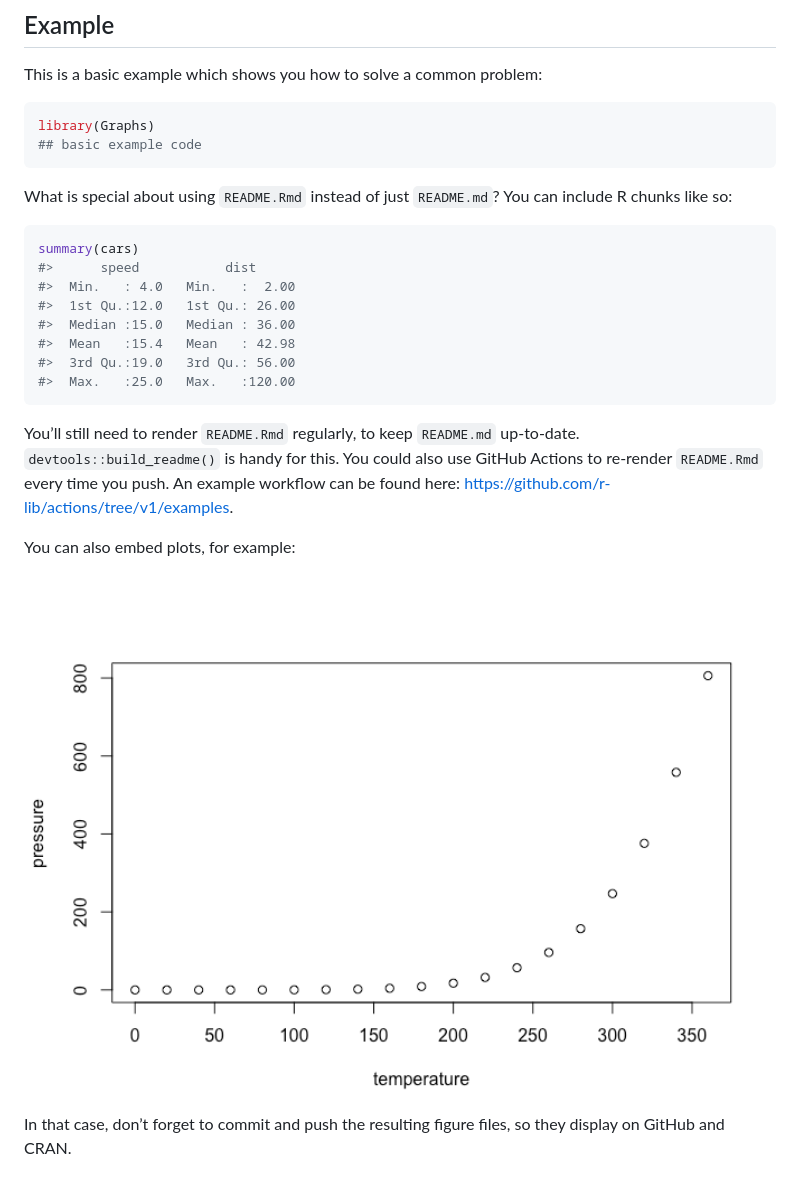
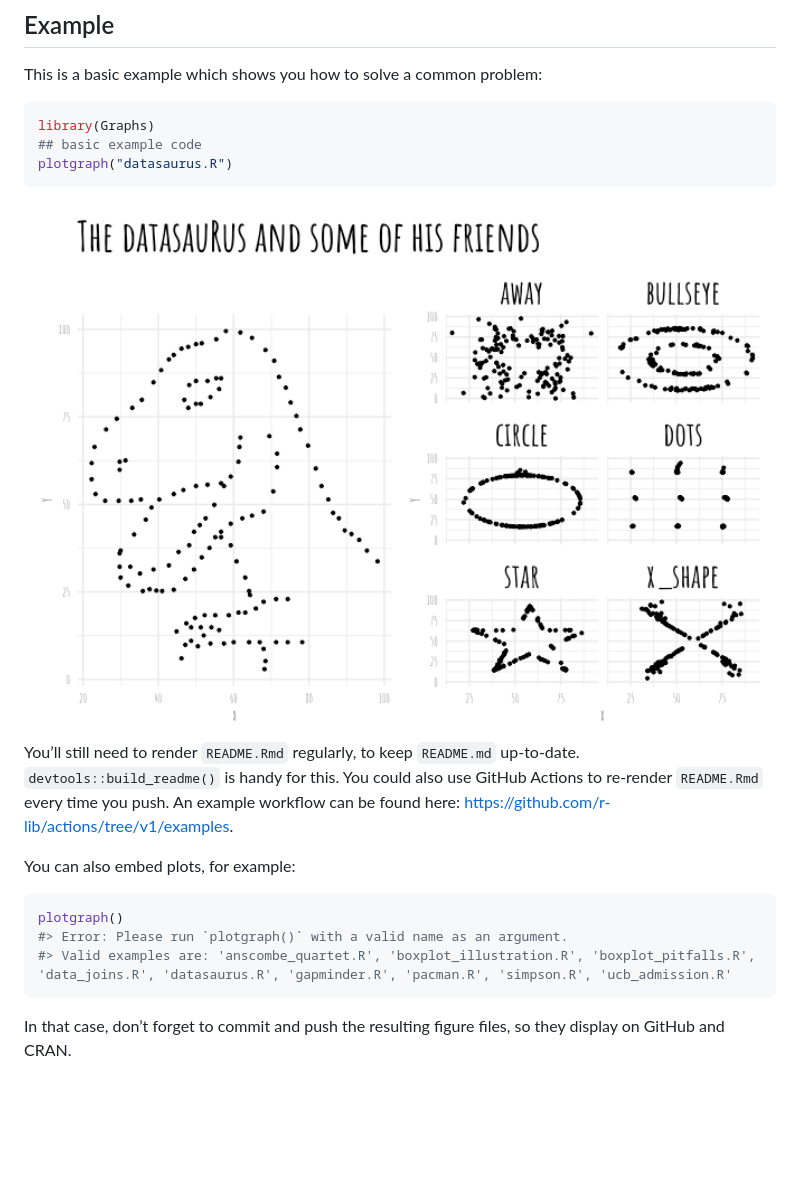
Before and after one commit to edgar-treischl/Graphs, a Markdown page: README.md, the part around the change. Rendered like a GitHub page; pictures changed too: man/figures/README-example-1.png (added), man/figures/README-pressure-1.png; blank space fills up the shorter version.

Commit message:
init

````diff
--- a/README.md
+++ b/README.md
@@ -25,21 +25,10 @@ This is a basic example which shows you how to solve a common problem:
 ``` r
 library(Graphs)
 ## basic example code
+plotgraph("datasaurus.R")
 ```
 
-What is special about using `README.Rmd` instead of just `README.md`?
-You can include R chunks like so:
-
-``` r
-summary(cars)
-#>      speed           dist
-#>  Min.   : 4.0   Min.   :  2.00
-#>  1st Qu.:12.0   1st Qu.: 26.00
-#>  Median :15.0   Median : 36.00
-#>  Mean   :15.4   Mean   : 42.98
-#>  3rd Qu.:19.0   3rd Qu.: 56.00
-#>  Max.   :25.0   Max.   :120.00
-```
+<img src="man/figures/README-example-1.png" width="100%" />
 
 You’ll still need to render `README.Rmd` regularly, to keep `README.md`
 up-to-date. `devtools::build_readme()` is handy for this. You could also
@@ -49,7 +38,11 @@ example workflow can be found here:
 
 You can also embed plots, for example:
 
-<img src="man/figures/README-pressure-1.png" width="100%" />
+``` r
+plotgraph()
+#> Error: Please run `plotgraph()` with a valid name as an argument.
+#> Valid examples are: 'anscombe_quartet.R', 'boxplot_illustration.R', 'boxplot_pitfalls.R', 'data_joins.R', 'datasaurus.R', 'gapminder.R', 'pacman.R', 'simpson.R', 'ucb_admission.R'
+```
 
 In that case, don’t forget to commit and push the resulting figure
 files, so they display on GitHub and CRAN.
````
Also changed, not shown: man/figures/README-cars-1.png (added), man/figures/README-unnamed-chunk-2-1.png (added), 1 other file.
